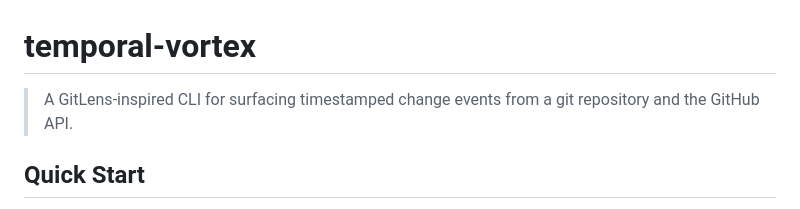
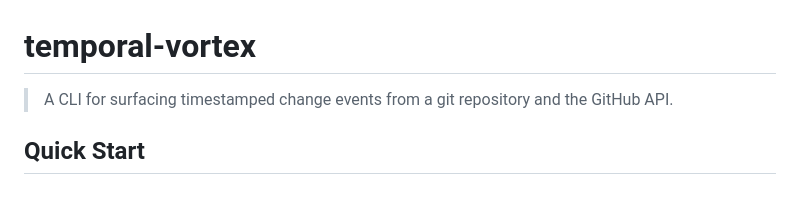
Before and after one commit to JakeDot/temporal-vortex, a Markdown page: README.md, the part around the change. Rendered like a GitHub page.

```diff
--- a/README.md
+++ b/README.md
@@ -1,6 +1,6 @@
 # temporal-vortex
 
-> A GitLens-inspired CLI for surfacing timestamped change events from a git repository and the GitHub API.
+> A CLI for surfacing timestamped change events from a git repository and the GitHub API.
 
 ## Quick Start
 
```
